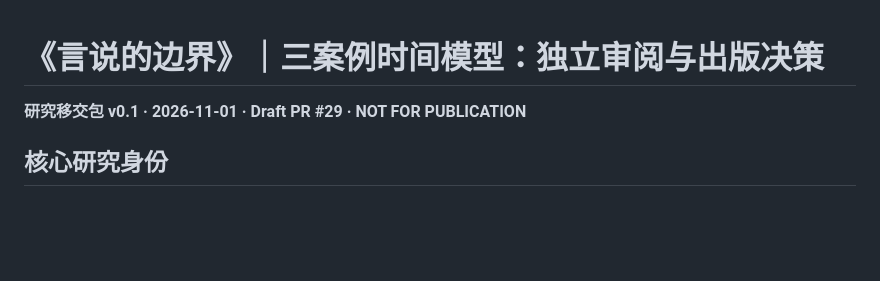
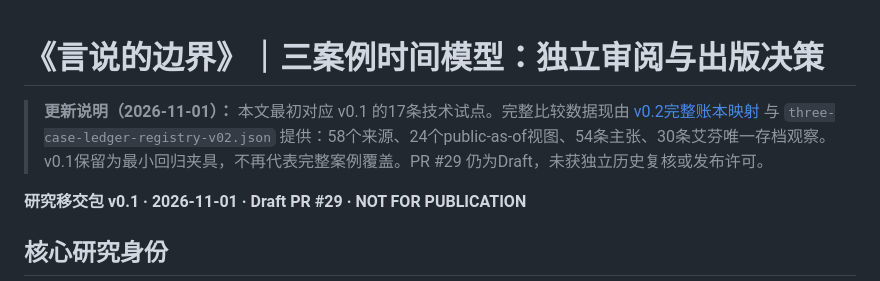
Before and after one commit to GBX-Max1220/maxguo.dev, a Markdown page: docs/critical-inquiry/THREE_CASE_TIME_MODEL_REVIEW_HANDOFF_V01_20261101.md, the part around the change. GitHub-like rendering; blank space fills up the shorter version.

Commit message:
docs(research): point original v1 handoff to full-ledger v2 coverage

```diff
--- a/docs/critical-inquiry/THREE_CASE_TIME_MODEL_REVIEW_HANDOFF_V01_20261101.md
+++ b/docs/critical-inquiry/THREE_CASE_TIME_MODEL_REVIEW_HANDOFF_V01_20261101.md
@@ -1,4 +1,6 @@
 # 《言说的边界》｜三案例时间模型：独立审阅与出版决策
+
+> **更新说明（2026-11-01）：** 本文最初对应 v0.1 的17条技术试点。完整比较数据现由 [v0.2完整账本映射](THREE_CASE_LEDGER_NORMALIZATION_V02_20261101.md) 与 `three-case-ledger-registry-v02.json` 提供：58个来源、24个public-as-of视图、54条主张、30条艾芬唯一存档观察。v0.1保留为最小回归夹具，不再代表完整案例覆盖。PR #29 仍为Draft，未获独立历史复核或发布许可。
 
 **研究移交包 v0.1 · 2026-11-01 · Draft PR #29 · NOT FOR PUBLICATION**
 
```
